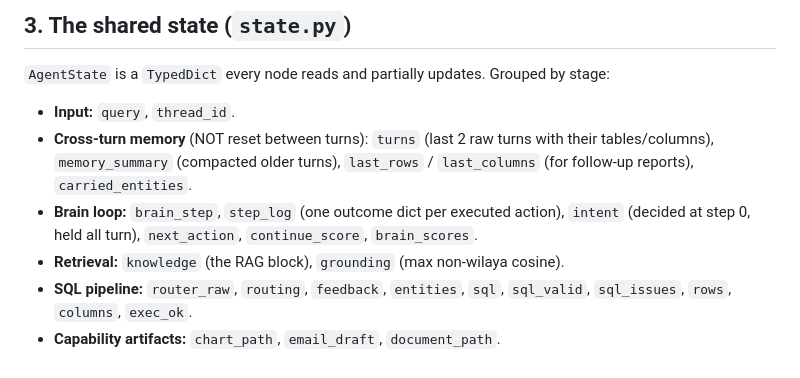
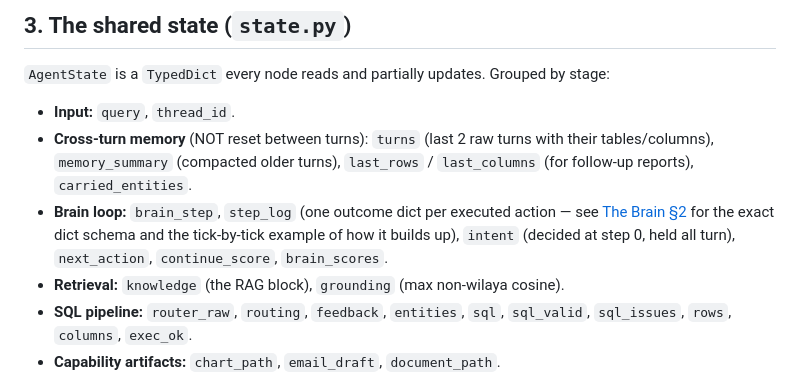
Before and after one commit to Hamza09Hamza/Latent-Djezzy, a Markdown page: docs/03-architecture.md, the part around the change. Drawn GitHub-style.

```diff
--- a/docs/03-architecture.md
+++ b/docs/03-architecture.md
@@ -56,9 +56,10 @@ stage:
 - **Cross-turn memory** (NOT reset between turns): `turns` (last 2 raw turns with
   their tables/columns), `memory_summary` (compacted older turns), `last_rows` /
   `last_columns` (for follow-up reports), `carried_entities`.
-- **Brain loop:** `brain_step`, `step_log` (one outcome dict per executed action),
-  `intent` (decided at step 0, held all turn), `next_action`, `continue_score`,
-  `brain_scores`.
+- **Brain loop:** `brain_step`, `step_log` (one outcome dict per executed action —
+  see [The Brain §2](04-the-brain.md) for the exact dict schema and the tick-by-tick
+  example of how it builds up), `intent` (decided at step 0, held all turn),
+  `next_action`, `continue_score`, `brain_scores`.
 - **Retrieval:** `knowledge` (the RAG block), `grounding` (max non-wilaya cosine).
 - **SQL pipeline:** `router_raw`, `routing`, `feedback`, `entities`, `sql`,
   `sql_valid`, `sql_issues`, `rows`, `columns`, `exec_ok`.
```
Also changed, not shown: docs/04-the-brain.md (+71 -0 lines).
